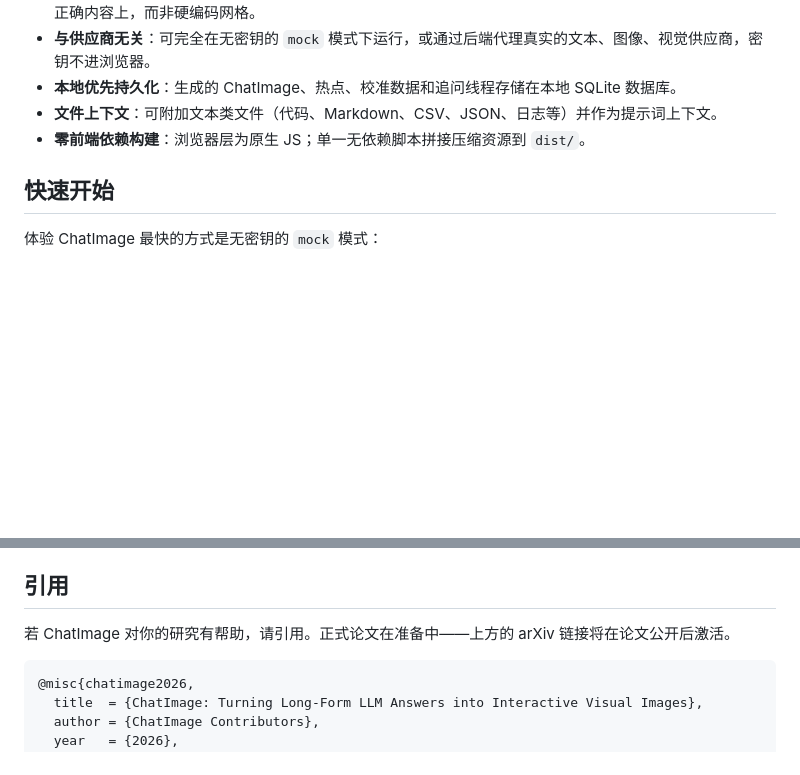
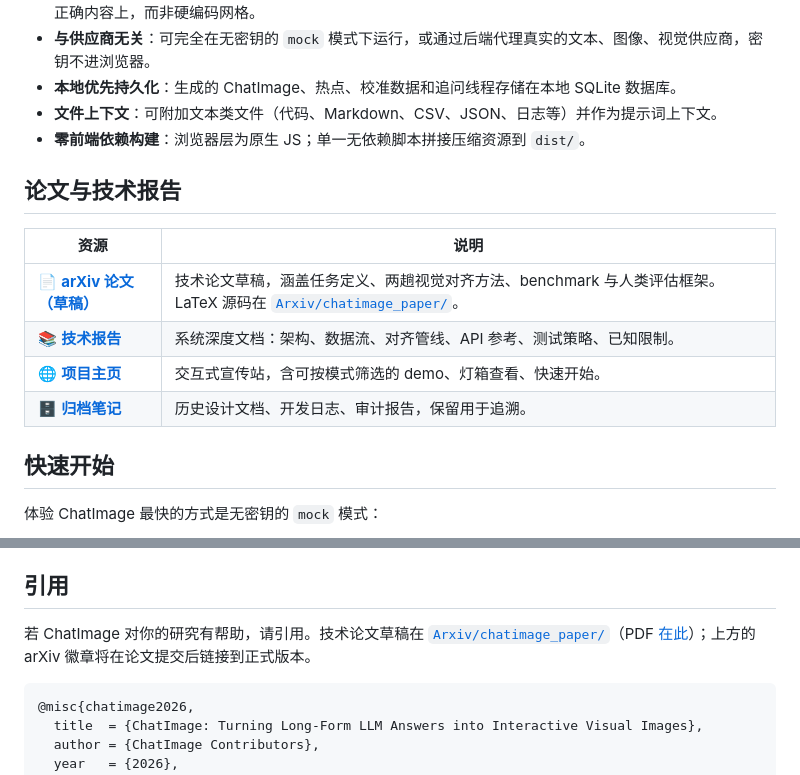
Before and after one commit to wencanjiang/ChatImage, a Markdown page: README_CN.md, 2 parts joined by grey strips. GitHub-like rendering; blank space fills up the shorter version.

````diff
--- a/README_CN.md
+++ b/README_CN.md
@@ -34,6 +34,15 @@
 - **本地优先持久化**：生成的 ChatImage、热点、校准数据和追问线程存储在本地 SQLite 数据库。
 - **文件上下文**：可附加文本类文件（代码、Markdown、CSV、JSON、日志等）并作为提示词上下文。
 - **零前端依赖构建**：浏览器层为原生 JS；单一无依赖脚本拼接压缩资源到 `dist/`。
+
+## 论文与技术报告
+
+| 资源 | 说明 |
+| --- | --- |
+| 📄 **[arXiv 论文（草稿）](Arxiv/chatimage_paper/chatimage.pdf)** | 技术论文草稿，涵盖任务定义、两趟视觉对齐方法、benchmark 与人类评估框架。LaTeX 源码在 [`Arxiv/chatimage_paper/`](Arxiv/chatimage_paper)。 |
+| 📚 **[技术报告](docs/TECHNICAL_REPORT.md)** | 系统深度文档：架构、数据流、对齐管线、API 参考、测试策略、已知限制。 |
+| 🌐 **[项目主页](docs/index.html)** | 交互式宣传站，含可按模式筛选的 demo、灯箱查看、快速开始。 |
+| 🗄️ **[归档笔记](docs/archive/)** | 历史设计文档、开发日志、审计报告，保留用于追溯。 |
 
 ## 快速开始
 
@@ -224,7 +233,7 @@ CHATIMAGE_API_KEY=your_key_here npm run test:api
 
 ## 引用
 
-若 ChatImage 对你的研究有帮助，请引用。正式论文在准备中——上方的 arXiv 链接将在论文公开后激活。
+若 ChatImage 对你的研究有帮助，请引用。技术论文草稿在 [`Arxiv/chatimage_paper/`](Arxiv/chatimage_paper)（PDF [在此](Arxiv/chatimage_paper/chatimage.pdf)）；上方的 arXiv 徽章将在论文提交后链接到正式版本。
 
 ```bibtex
 @misc{chatimage2026,
````
Also changed, not shown: other parts of README_CN.md (+4 -4 lines), README.md (+15 -6 lines).
